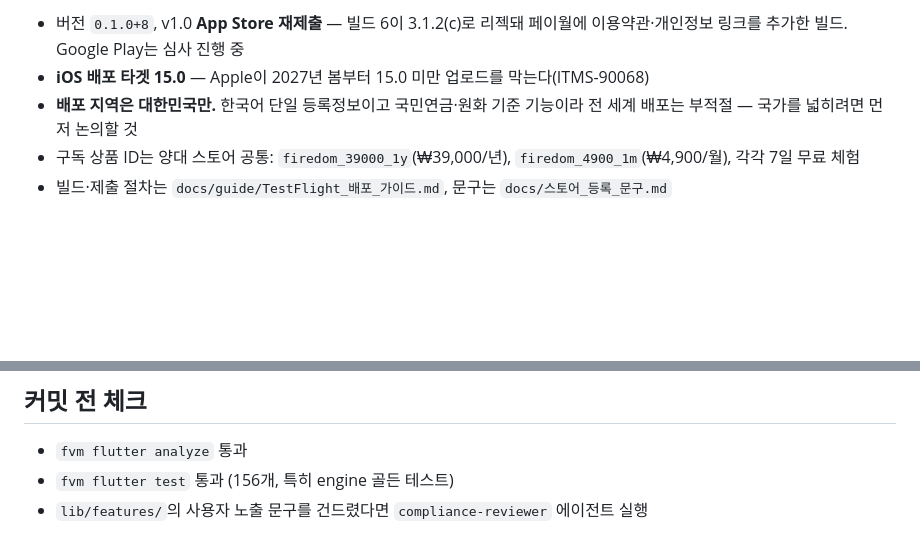
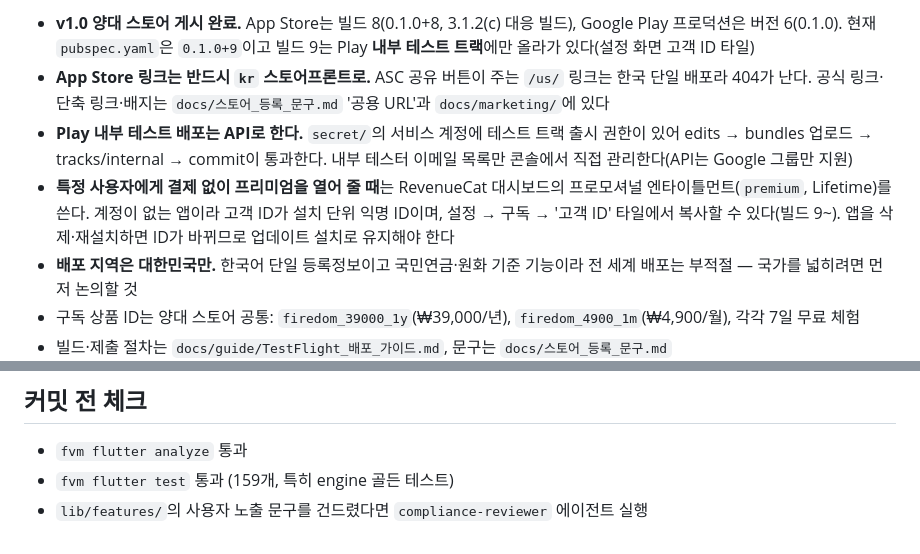
Before and after one commit to Pink-Spider/firedom, a Markdown page: CLAUDE.md, 2 parts joined by grey strips. Drawn GitHub-style; blank space fills up the shorter version.

Commit message:
docs: 릴리스 상태 갱신 — 양대 스토어 게시 완료, Play 내부 테스트 API 배포, 프로모셔널 엔타이틀먼트 절차
- App Store 빌드 8·Play 프로덕션 버전 6 게시, 빌드 9는 내부 테스트 트랙
- App Store 링크는 kr 스토어프론트만 사용 (us 링크는 404)
- 특정 사용자 무료 프리미엄은 RevenueCat 프로모셔널 엔타이틀먼트 + 고객 ID 타일
- 테스트 개수 156 → 159

Co-Authored-By: Claude Fable 5.1 <noreply@anthropic.com>

```diff
--- a/CLAUDE.md
+++ b/CLAUDE.md
@@ -65,7 +65,17 @@ App Store 지침 **3.1.2(c)**: 구독을 파는 앱은 이용약관(EULA)과 개
 
-- 버전 `0.1.0+8`, v1.0 **App Store 재제출** — 빌드 6이 3.1.2(c)로 리젝돼
-  페이월에 이용약관·개인정보 링크를 추가한 빌드. Google Play는 심사 진행 중
-- **iOS 배포 타겟 15.0** — Apple이 2027년 봄부터 15.0 미만 업로드를 막는다(ITMS-90068)
+- **v1.0 양대 스토어 게시 완료.** App Store는 빌드 8(0.1.0+8, 3.1.2(c) 대응 빌드),
+  Google Play 프로덕션은 버전 6(0.1.0). 현재 `pubspec.yaml`은 `0.1.0+9`이고
+  빌드 9는 Play **내부 테스트 트랙**에만 올라가 있다(설정 화면 고객 ID 타일)
+- **App Store 링크는 반드시 `kr` 스토어프론트로.** ASC 공유 버튼이 주는 `/us/` 링크는
+  한국 단일 배포라 404가 난다. 공식 링크·단축 링크·배지는 `docs/스토어_등록_문구.md`
+  '공용 URL'과 `docs/marketing/`에 있다
+- **Play 내부 테스트 배포는 API로 한다.** `secret/`의 서비스 계정에 테스트 트랙 출시
+  권한이 있어 edits → bundles 업로드 → tracks/internal → commit이 통과한다.
+  내부 테스터 이메일 목록만 콘솔에서 직접 관리한다(API는 Google 그룹만 지원)
+- **특정 사용자에게 결제 없이 프리미엄을 열어 줄 때**는 RevenueCat 대시보드의
+  프로모셔널 엔타이틀먼트(`premium`, Lifetime)를 쓴다. 계정이 없는 앱이라 고객 ID가
+  설치 단위 익명 ID이며, 설정 → 구독 → '고객 ID' 타일에서 복사할 수 있다(빌드 9~).
+  앱을 삭제·재설치하면 ID가 바뀌므로 업데이트 설치로 유지해야 한다
 - **배포 지역은 대한민국만.** 한국어 단일 등록정보이고 국민연금·원화 기준 기능이라
   전 세계 배포는 부적절 — 국가를 넓히려면 먼저 논의할 것
 - 구독 상품 ID는 양대 스토어 공통: `firedom_39000_1y`(₩39,000/년), `firedom_4900_1m`(₩4,900/월),
@@ -88,5 +98,5 @@ App Store 지침 **3.1.2(c)**: 구독을 파는 앱은 이용약관(EULA)과 개
 ## 커밋 전 체크
 
 - `fvm flutter analyze` 통과
-- `fvm flutter test` 통과 (156개, 특히 engine 골든 테스트)
+- `fvm flutter test` 통과 (159개, 특히 engine 골든 테스트)
 - `lib/features/`의 사용자 노출 문구를 건드렸다면 `compliance-reviewer` 에이전트 실행
```
Also changed, not shown: other parts of CLAUDE.md (+1 -1 lines).
